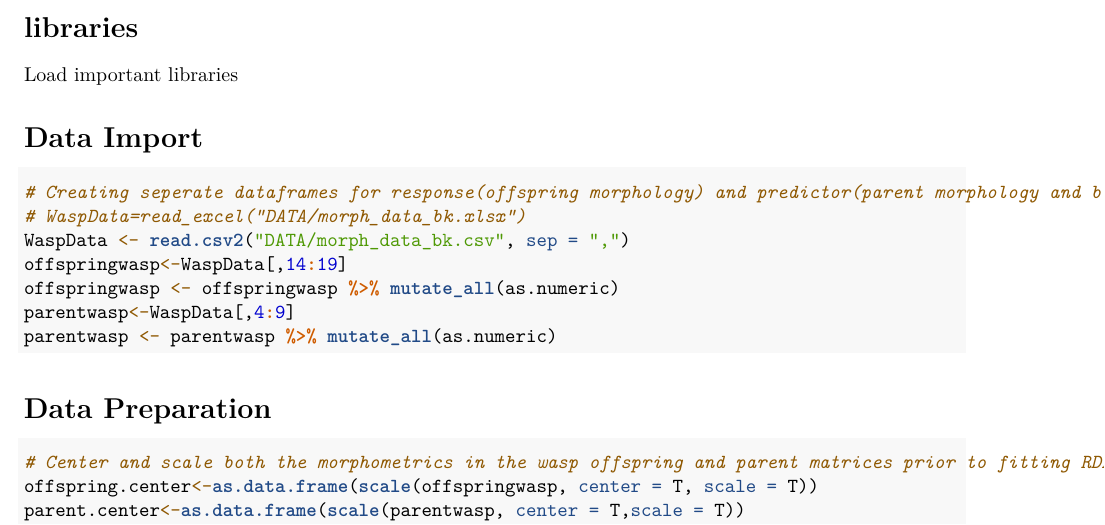
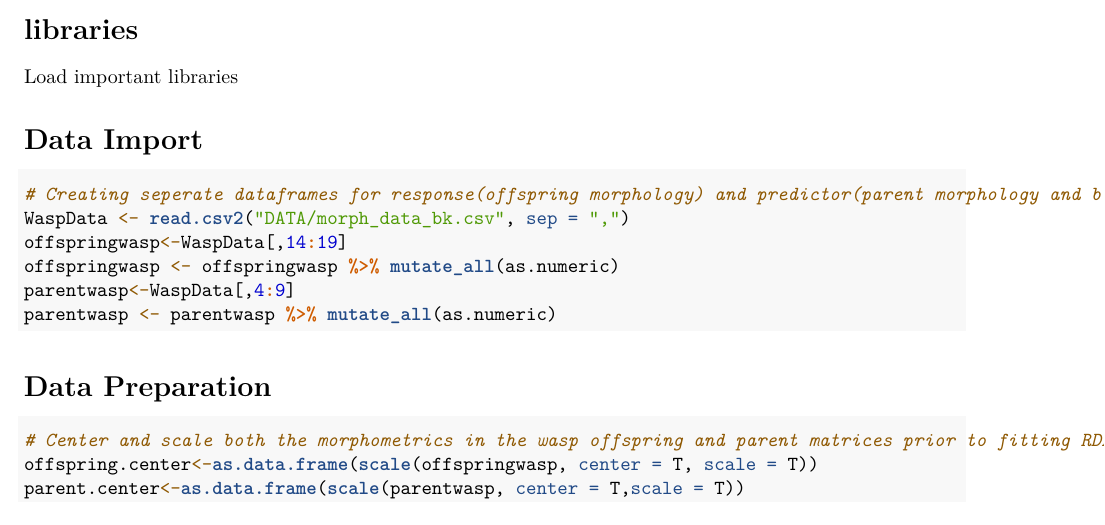
Before and after one commit to ChabbyTMD/D_coccinellae_Paper, an R Markdown document (RDA/Final_RDA_Analysis.Rmd): part of page 1 of 10, cut so that both start at the same text. Rendered offline with R 4.5, knitr and Pandoc, then LaTeX, with nearby package versions; drawn as R Markdown's standard PDF in place of the format the file asks for; code that draws random numbers runs with fixed seeds of ours; some code elsewhere in the file could not run offline.

Commit message:
Removed deprecated excel import.

````diff
--- a/RDA/Final_RDA_Analysis.Rmd
+++ b/RDA/Final_RDA_Analysis.Rmd
@@ -26,7 +26,6 @@ library(languageR)
 
 ```{r}
 # Creating seperate dataframes for response(offspring morphology) and predictor(parent morphology and bettle host type) matrices
-# WaspData=read_excel("DATA/morph_data_bk.xlsx")
 WaspData <- read.csv2("DATA/morph_data_bk.csv", sep = ",")
 offspringwasp<-WaspData[,14:19]
 offspringwasp <- offspringwasp %>% mutate_all(as.numeric)
````
